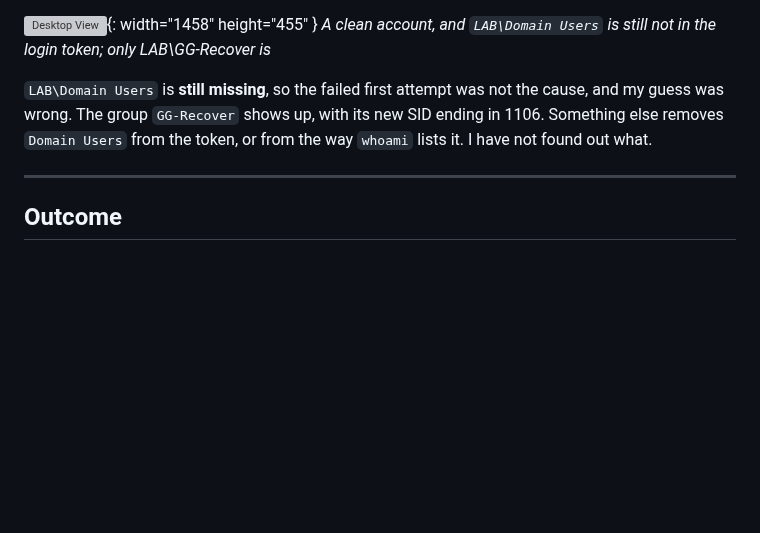
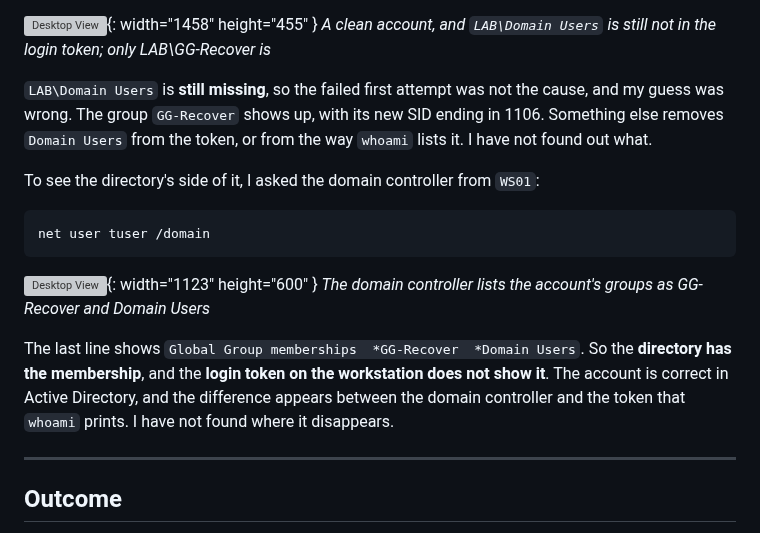
Before and after one commit to Mulandii/hybrid-identity-detection-lab, a Markdown page: docs/blog-drafts/2026-10-25-creating-breaking-and-fixing-ad-objects.md, the part around the change. Rendered like a GitHub page; blank space fills up the shorter version; grey boxes are pictures that could not be loaded.

Commit message:
Add net user domain check to post 6

````diff
--- a/docs/blog-drafts/2026-10-25-creating-breaking-and-fixing-ad-objects.md
+++ b/docs/blog-drafts/2026-10-25-creating-breaking-and-fixing-ad-objects.md
@@ -498,6 +498,17 @@ _A clean account, and `LAB\Domain Users` is still not in the login token; only L
 
 `LAB\Domain Users` is **still missing**, so the failed first attempt was not the cause, and my guess was wrong. The group `GG-Recover` shows up, with its new SID ending in 1106. Something else removes `Domain Users` from the token, or from the way `whoami` lists it. I have not found out what.
 
+To see the directory's side of it, I asked the domain controller from `WS01`:
+
+```powershell
+net user tuser /domain
+```
+
+![Desktop View](/assets/images/Fifteenth_blog/ws01-net-user-tuser-domain.png){: width="1123" height="600" }
+_The domain controller lists the account's groups as GG-Recover and Domain Users_
+
+The last line shows `Global Group memberships  *GG-Recover  *Domain Users`. So the **directory has the membership**, and the **login token on the workstation does not show it**. The account is correct in Active Directory, and the difference appears between the domain controller and the token that `whoami` prints. I have not found where it disappears.
+
 ---
 
 ## Outcome
````
Also changed, not shown: docs/screenshots/administrator-whoami-groups-domain.png (added), docs/screenshots/ws01-net-user-tuser-domain.png (added).
